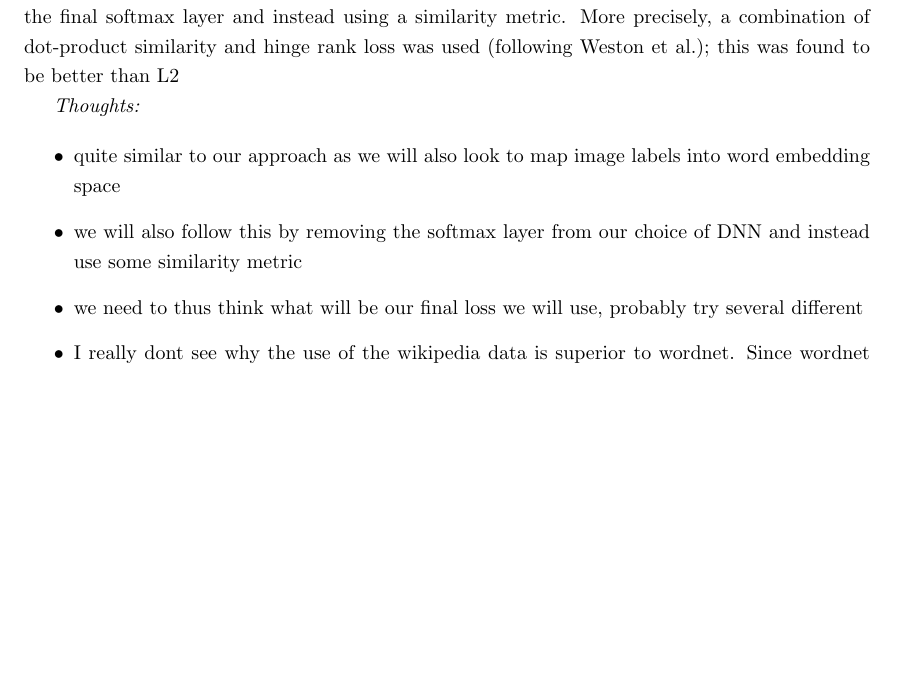
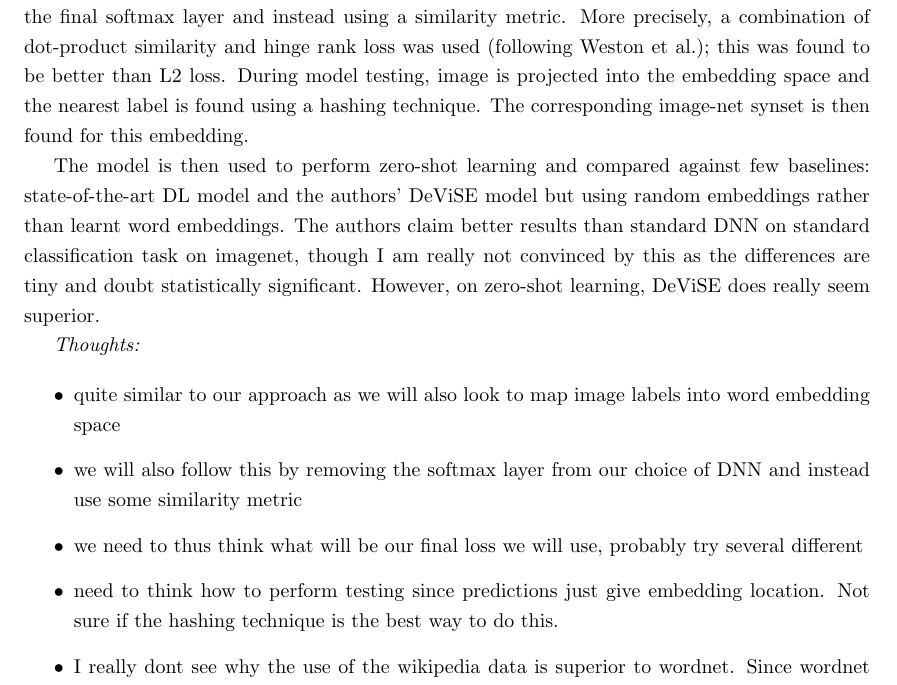
Before and after one commit to codevariations/msc-thesis, a LaTeX thesis (project_start.tex): part of page 11 of 18, cut so that both start at the same text, the shorter picture padded with empty space. Compiled offline with pdfLaTeX.

Commit message:
Update project_start.tex

```diff
--- a/project_start.tex
+++ b/project_start.tex
@@ -167,7 +167,9 @@ Typical object classification models treat all the categories unrelated, via N-w
 
 DeViSE extends work of Weston et al. (above) as it allows non-linearities and also capture semantics from text that's not contained in the image lables, hence allowing for zero-shot generalization. It also improves on the Socher et al. paper by using a deep model and avoid the trade-off which that paper has in predicting seen and unseen classes. Socher et al. also combine several different models whilst this one uses a unified model that only uses embeddings. Several other previous papers have used WordNet to build semantic representations; they authors here use a large unannotated text data which they claim is superior.
 
-The modelling approach begins by first training the skip-gram model which predicts the adjacent terms in the text for each word and then creates an embedding on this. This model was trained on 5.4 billion word Wikipedia data set. Image-labels were then mapped into this vector representation. Next, a DNN was used to map images into this embedding space by removing the final softmax layer and instead using a similarity metric. More precisely, a combination of dot-product similarity and hinge rank loss was used (following Weston et al.); this was found to be better than L2
+The modelling approach begins by first training the skip-gram model which predicts the adjacent terms in the text for each word and then creates an embedding on this. This model was trained on 5.4 billion word Wikipedia data set. Image-labels were then mapped into this vector representation. Next, a DNN was used to map images into this embedding space by removing the final softmax layer and instead using a similarity metric. More precisely, a combination of dot-product similarity and hinge rank loss was used (following Weston et al.); this was found to be better than L2 loss. During model testing, image is projected into the embedding space and the nearest label is found using a hashing technique. The corresponding image-net synset is then found for this embedding.
+
+The model is then used to perform zero-shot learning and compared against few baselines: state-of-the-art DL model and the authors' DeViSE model but using random embeddings rather than learnt word embeddings. The authors claim better results than standard DNN on standard classification task on imagenet, though I am really not convinced by this as the differences are tiny and doubt statistically significant. However, on zero-shot learning, DeViSE does really seem superior.
 
 \textit{Thoughts:}
 
@@ -175,6 +177,7 @@ The modelling approach begins by first training the skip-gram model which predic
 \item quite similar to our approach as we will also look to map image labels into word embedding space
 \item we will also follow this by removing the softmax layer from our choice of DNN and instead use some similarity metric
 \item we need to thus think what will be our final loss we will use, probably try several different
+\item need to think how to perform testing since predictions just give embedding location. Not sure if the hashing technique is the best way to do this.
 \item I really dont see why the use of the wikipedia data is superior to wordnet. Since wordnet seems to already correspond to how humans build a taxonomy of visual objects (see earlier 'psychology papers') then surely that would be the preferred approach? In particular, the wikipedia text is clearly larger but will have a lot of noise, and more importantly it may not be predictive of the relationship of how visual features correlate. For instance, the words 'bird' and 'sky' are likely to end up near each other based on the wikipedia data, but the two dont visually resemble each other so perhaps it's not good for them to be close if the aim is to influence what visual features are to be learnt.
 \end{itemize}
 
```
